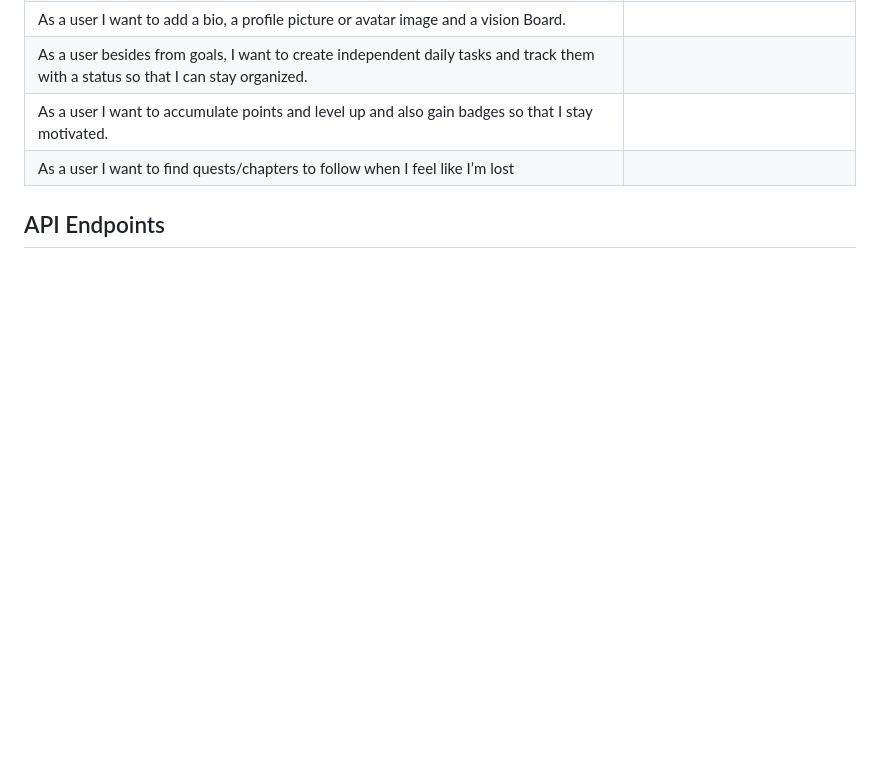
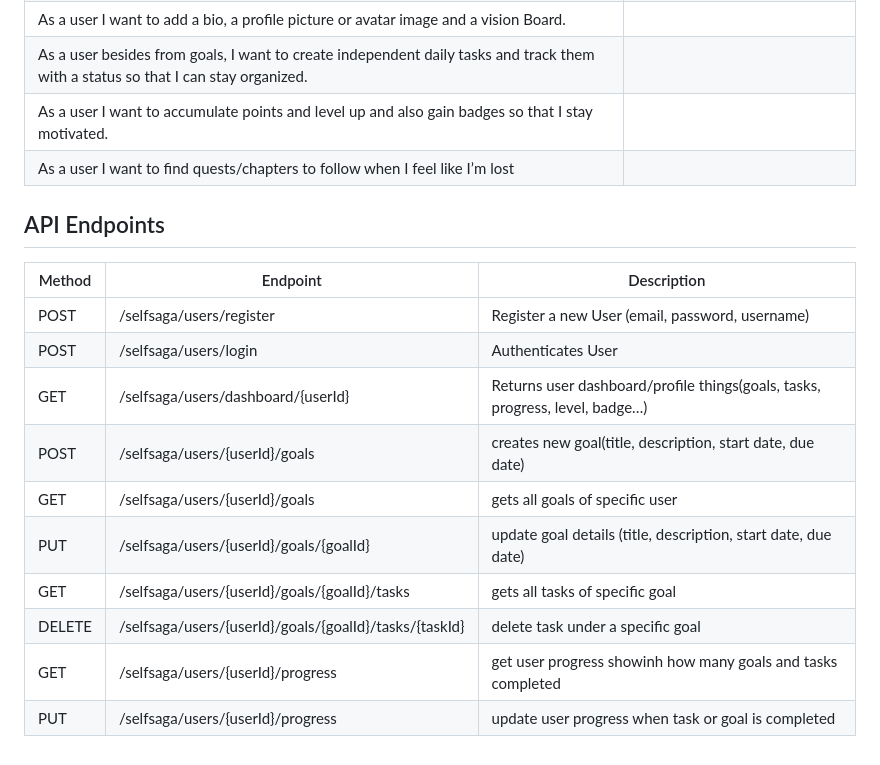
Before and after one commit to Luvjen11/SelfSaga, a Markdown page: README.md, the part around the change. Rendered like a GitHub page; blank space fills up the shorter version.

Commit message:
update readme with api endpoints

```diff
--- a/README.md
+++ b/README.md
@@ -97,6 +97,18 @@ Completed tasks earn points
 |As a user I want to find quests/chapters to follow when I feel like I’m lost | |
 
 ## API Endpoints
+| Method | Endpoint | Description |
+| --- | --- | --- |
+| POST | /selfsaga/users/register | Register a new User (email, password, username) |
+| POST | /selfsaga/users/login | Authenticates User |
+| GET | /selfsaga/users/dashboard/{userId} | Returns user dashboard/profile things(goals, tasks, progress, level, badge…) |
+| POST | /selfsaga/users/{userId}/goals | creates new goal(title, description, start date, due date) |
+| GET | /selfsaga/users/{userId}/goals | gets all goals of specific user |
+| PUT | /selfsaga/users/{userId}/goals/{goalId} | update goal details (title, description, start date, due date) |
+| GET | /selfsaga/users/{userId}/goals/{goalId}/tasks | gets all tasks of specific goal |
+| DELETE | /selfsaga/users/{userId}/goals/{goalId}/tasks/{taskId} | delete task under a specific goal |
+| GET | /selfsaga/users/{userId}/progress | get user progress showinh how many goals and tasks completed |
+| PUT | /selfsaga/users/{userId}/progress | update user progress when task or goal is completed |
 
 
 [1]: #project-overview
```
